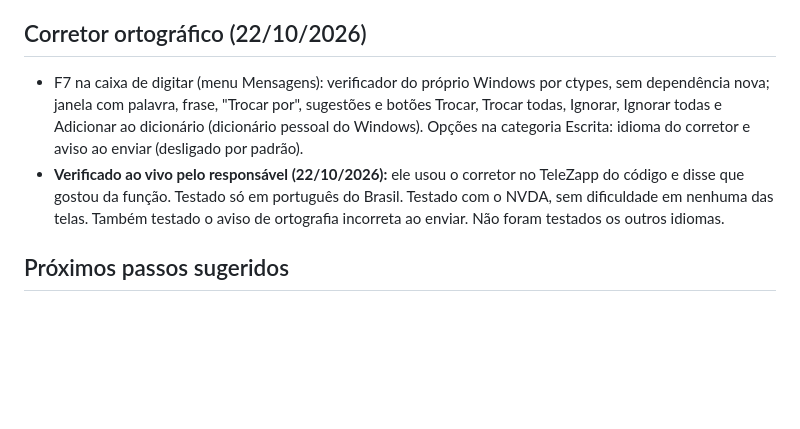
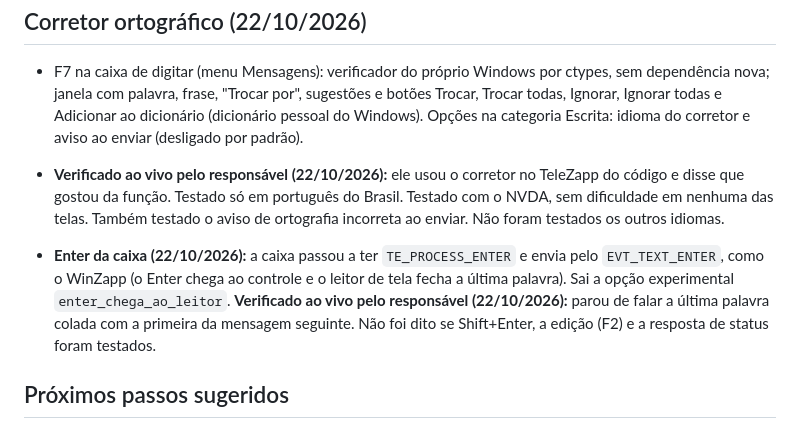
Before and after one commit to reffehcsoibaf/TeleZapp, a Markdown page: docs/decisoes.md, the part around the change. Drawn GitHub-style; blank space fills up the shorter version.

Commit message:
Registra o Enter da caixa visto pelo responsavel
Co-Authored-By: Claude Sonnet 5.5 <noreply@anthropic.com>

```diff
--- a/docs/decisoes.md
+++ b/docs/decisoes.md
@@ -598,6 +598,8 @@ no fechamento, por assunto.
 - F7 na caixa de digitar (menu Mensagens): verificador do próprio Windows por ctypes, sem dependência nova; janela com palavra, frase, "Trocar por", sugestões e botões Trocar, Trocar todas, Ignorar, Ignorar todas e Adicionar ao dicionário (dicionário pessoal do Windows). Opções na categoria Escrita: idioma do corretor e aviso ao enviar (desligado por padrão).
 - **Verificado ao vivo pelo responsável (22/10/2026):** ele usou o corretor no TeleZapp do código e disse que gostou da função. Testado só em português do Brasil. Testado com o NVDA, sem dificuldade em nenhuma das telas. Também testado o aviso de ortografia incorreta ao enviar. Não foram testados os outros idiomas.
 
+- **Enter da caixa (22/10/2026):** a caixa passou a ter `TE_PROCESS_ENTER` e envia pelo `EVT_TEXT_ENTER`, como o WinZapp (o Enter chega ao controle e o leitor de tela fecha a última palavra). Sai a opção experimental `enter_chega_ao_leitor`. **Verificado ao vivo pelo responsável (22/10/2026):** parou de falar a última palavra colada com a primeira da mensagem seguinte. Não foi dito se Shift+Enter, a edição (F2) e a resposta de status foram testados.
+
 ## Próximos passos sugeridos
 
 1. ~~Grupo 1 do plano acima~~ (concluído).
```
